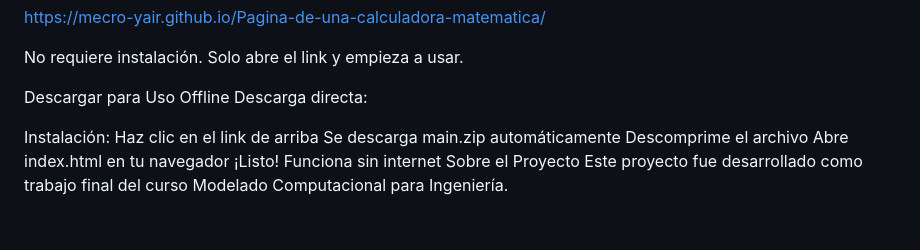
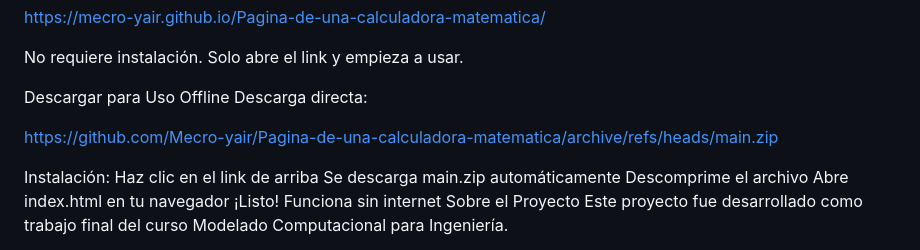
Before and after one commit to Mecro-yair/Pagina-de-una-calculadora-matematica, a Markdown page: README.md, the part around the change. Rendered like a GitHub page; blank space fills up the shorter version.

Commit message:
Update README link.md

```diff
--- a/README.md
+++ b/README.md
@@ -11,7 +11,7 @@ No requiere instalación. Solo abre el link y empieza a usar.
 Descargar para Uso Offline
 Descarga directa:
 
-
+https://github.com/Mecro-yair/Pagina-de-una-calculadora-matematica/archive/refs/heads/main.zip
 
 Instalación:
 Haz clic en el link de arriba
```
